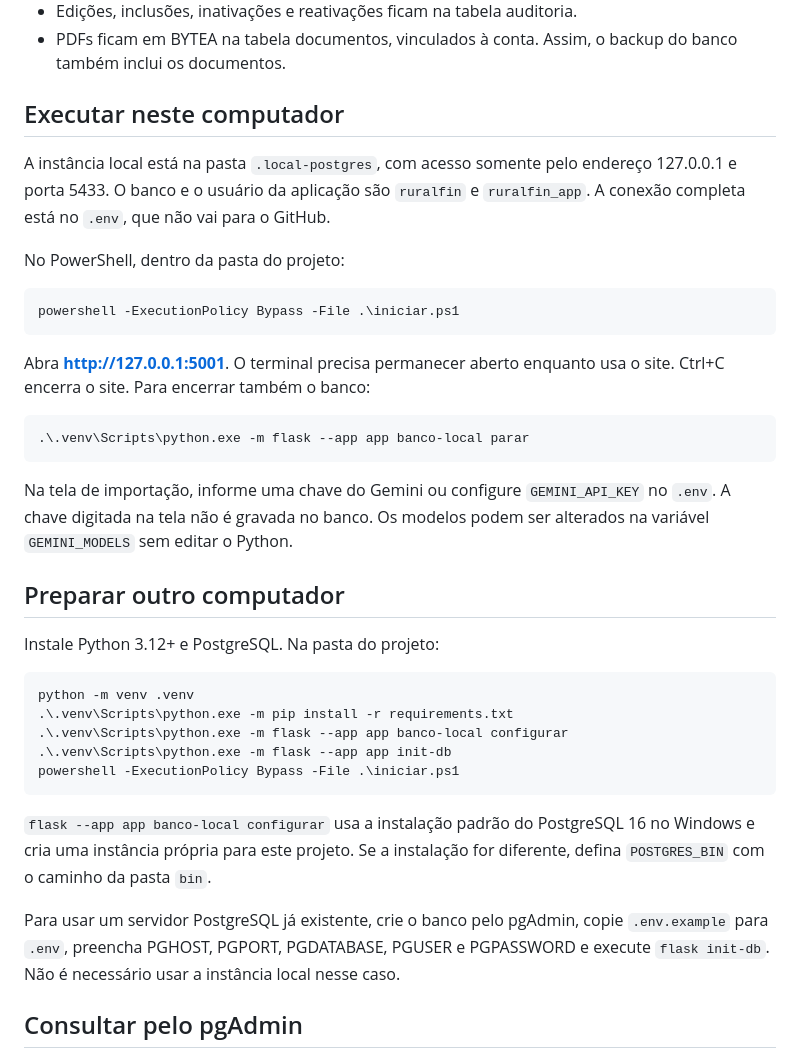
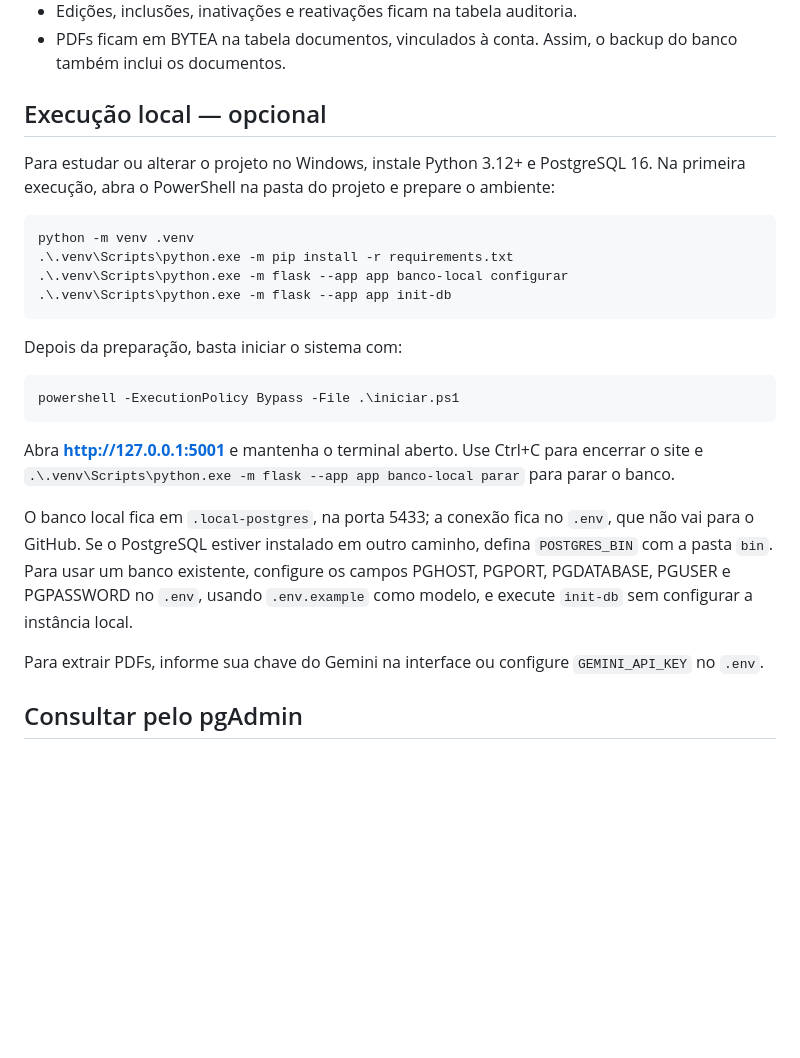
Before and after one commit to olu1zx/ruralfin, a Markdown page: README.md, the part around the change. GitHub-like rendering; blank space fills up the shorter version.

Commit message:
Resume orientacoes de execucao local no README

````diff
--- a/README.md
+++ b/README.md
@@ -53,48 +53,35 @@ o filtro **Inativos** permite encontrar e reativar registros.
 - PDFs ficam em BYTEA na tabela documentos, vinculados à conta. Assim, o backup
   do banco também inclui os documentos.
 
-## Executar neste computador
+## Execução local — opcional
 
-A instância local está na pasta `.local-postgres`, com acesso somente pelo
-endereço 127.0.0.1 e porta 5433. O banco e o usuário da aplicação são `ruralfin`
-e `ruralfin_app`. A conexão completa está no `.env`, que não vai para o GitHub.
-
-No PowerShell, dentro da pasta do projeto:
-
-```powershell
-powershell -ExecutionPolicy Bypass -File .\iniciar.ps1
-```
-
-Abra **http://127.0.0.1:5001**. O terminal precisa permanecer aberto enquanto usa
-o site. Ctrl+C encerra o site. Para encerrar também o banco:
-
-```powershell
-.\.venv\Scripts\python.exe -m flask --app app banco-local parar
-```
-
-Na tela de importação, informe uma chave do Gemini ou configure `GEMINI_API_KEY`
-no `.env`. A chave digitada na tela não é gravada no banco. Os modelos podem ser
-alterados na variável `GEMINI_MODELS` sem editar o Python.
-
-## Preparar outro computador
-
-Instale Python 3.12+ e PostgreSQL. Na pasta do projeto:
+Para estudar ou alterar o projeto no Windows, instale Python 3.12+ e PostgreSQL 16.
+Na primeira execução, abra o PowerShell na pasta do projeto e prepare o ambiente:
 
 ```powershell
 python -m venv .venv
 .\.venv\Scripts\python.exe -m pip install -r requirements.txt
 .\.venv\Scripts\python.exe -m flask --app app banco-local configurar
 .\.venv\Scripts\python.exe -m flask --app app init-db
+```
+
+Depois da preparação, basta iniciar o sistema com:
+
+```powershell
 powershell -ExecutionPolicy Bypass -File .\iniciar.ps1
 ```
 
-`flask --app app banco-local configurar` usa a instalação padrão do PostgreSQL 16 no Windows
-e cria uma instância própria para este projeto. Se a instalação for diferente,
-defina `POSTGRES_BIN` com o caminho da pasta `bin`.
+Abra **http://127.0.0.1:5001** e mantenha o terminal aberto. Use Ctrl+C para encerrar
+o site e `.\.venv\Scripts\python.exe -m flask --app app banco-local parar` para parar o banco.
 
-Para usar um servidor PostgreSQL já existente, crie o banco pelo pgAdmin, copie
-`.env.example` para `.env`, preencha PGHOST, PGPORT, PGDATABASE, PGUSER e PGPASSWORD
-e execute `flask init-db`. Não é necessário usar a instância local nesse caso.
+O banco local fica em `.local-postgres`, na porta 5433; a conexão fica no `.env`,
+que não vai para o GitHub. Se o PostgreSQL estiver instalado em outro caminho,
+defina `POSTGRES_BIN` com a pasta `bin`. Para usar um banco existente, configure
+os campos PGHOST, PGPORT, PGDATABASE, PGUSER e PGPASSWORD no `.env`, usando
+`.env.example` como modelo, e execute `init-db` sem configurar a instância local.
+
+Para extrair PDFs, informe sua chave do Gemini na interface ou configure
+`GEMINI_API_KEY` no `.env`.
 
 ## Consultar pelo pgAdmin
 
````
